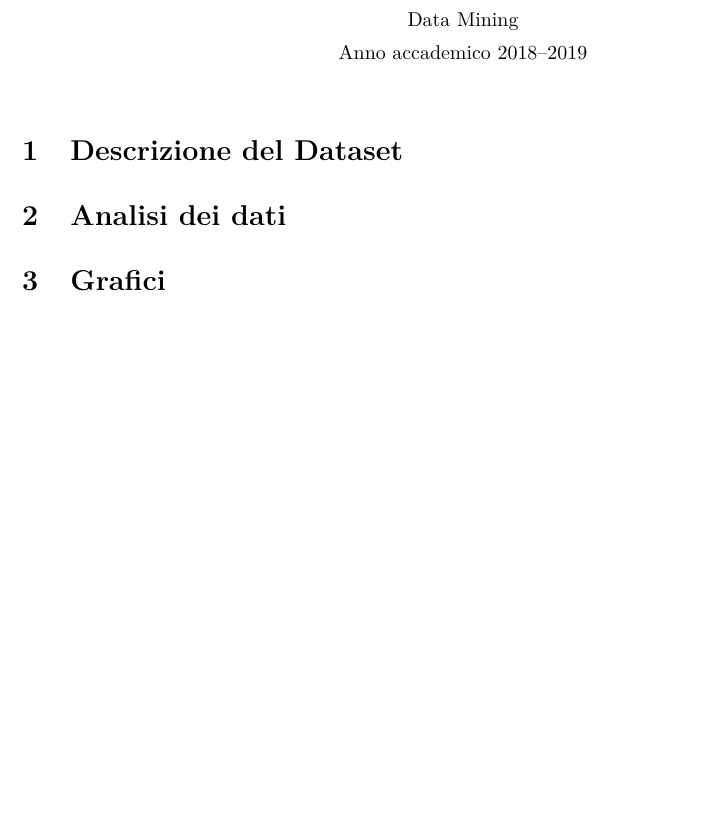
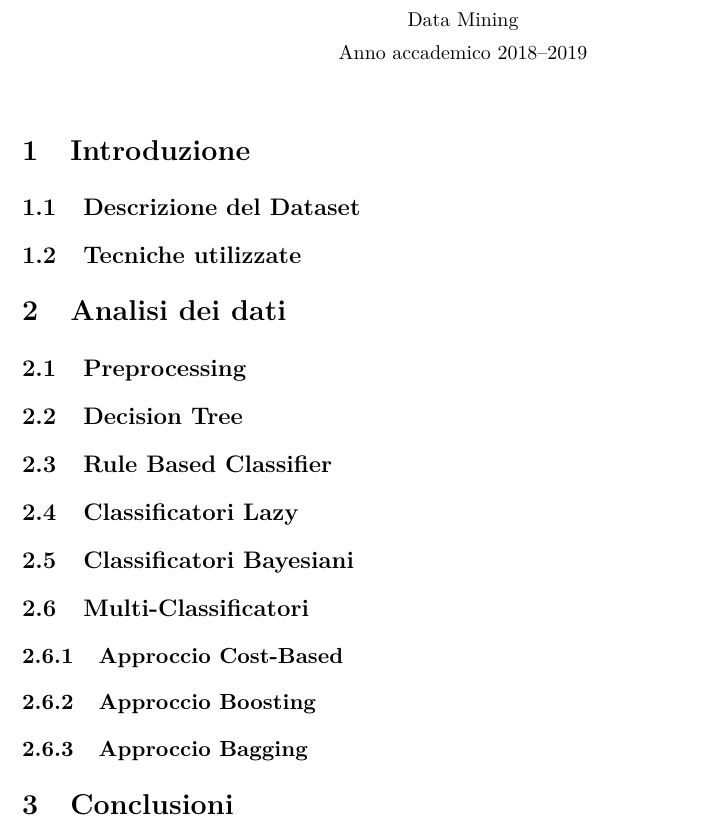
Before and after one commit to Tirocigno/FertilityDatamining, a LaTeX document (report/report.tex): part of the page, cut so that both start at the same text, the shorter picture padded with empty space. Compiled offline with pdfLaTeX.

Commit message:
Defined index and changed gitignore

```diff
--- a/report/report.tex
+++ b/report/report.tex
@@ -54,7 +54,7 @@
 
 \onehalfspacing%                % Imposta interlinea a 1,5 ed equivale a \linespread{1,5}
 
-\setcounter{secnumdepth}{2}     % Numera fino alla sottosezione nel corpo del testo
+\setcounter{secnumdepth}{3}     % Numera fino alla sottosezione nel corpo del testo
 \setcounter{tocdepth}{3}        % Numera fino alla sotto-sottosezione nell'indice
 
 \usepackage[%
@@ -100,7 +100,19 @@
 
   \maketitle
 
-  \section{Descrizione del Dataset}
+  \section{Introduzione}
+  \subsection{Descrizione del Dataset}
+  \subsection{Tecniche utilizzate}
   \section{Analisi dei dati}
-  \section{Grafici}
+  \subsection{Preprocessing}
+  \subsection{Decision Tree}
+  \subsection{Rule Based Classifier}
+  \subsection{Classificatori Lazy}
+  \subsection{Classificatori Bayesiani}
+  \subsection{Multi-Classificatori}
+  \subsubsection{Approccio Cost-Based}
+  \subsubsection{Approccio Boosting}
+  \subsubsection{Approccio Bagging}
+  \section{Conclusioni}
+
 \end{document}
```
